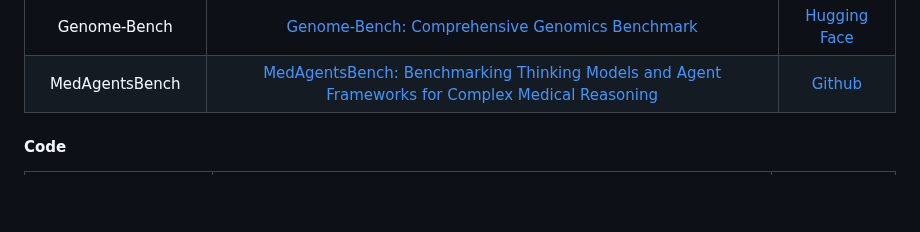
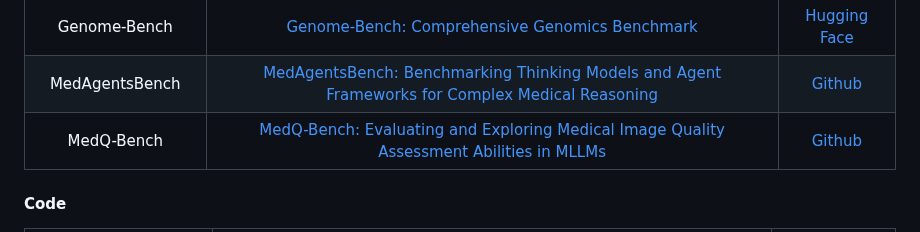
Before and after one commit to aiben-ch/LMM-Evaluation-Survey, a Markdown page: README.md, the part around the change. Drawn GitHub-style; blank space fills up the shorter version.

```diff
--- a/README.md
+++ b/README.md
@@ -366,6 +366,7 @@ If you find our work useful, please cite our paper as:
 | Genomics-Long-Range | [Genomics-Long-Range: Long-Range Genomic Benchmark](https://openreview.net/forum?id=8O9HLDrmtq) | [Hugging Face](https://huggingface.co/datasets/InstaDeepAI/genomics-long-range-benchmark) |
 |    Genome-Bench     | [Genome-Bench: Comprehensive Genomics Benchmark](https://arxiv.org/abs/2505.19501v1) | [Hugging Face](https://huggingface.co/datasets/Mingyin0312/Genome-Bench) |
 |    MedAgentsBench   | [MedAgentsBench: Benchmarking Thinking Models and Agent Frameworks for Complex Medical Reasoning](https://arxiv.org/pdf/2503.07459) | [Github](https://github.com/gersteinlab/medagents-benchmark) |
+|      MedQ-Bench     | [MedQ-Bench: Evaluating and Exploring Medical Image Quality Assessment Abilities in MLLMs](https://arxiv.org/abs/2510.01691)   | [Github](https://github.com/liujiyaoFDU/MedQ-Bench) |
 
 #### Code
 
```
